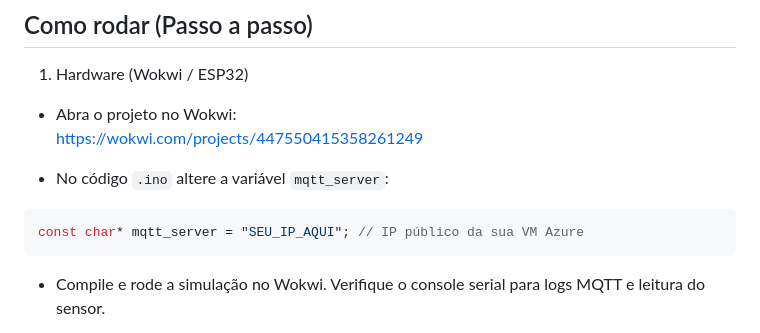
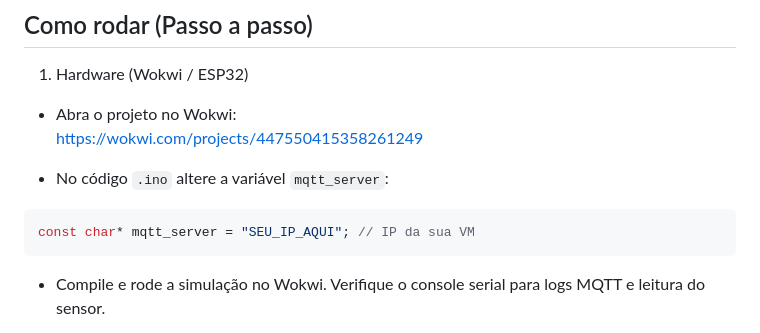
Before and after one commit to sambiokeka/SitGuard, a Markdown page: README.md, the part around the change. GitHub-like rendering.

````diff
--- a/README.md
+++ b/README.md
@@ -97,7 +97,7 @@ distancia_cm: número (cm)
 
 - No código `.ino` altere a variável `mqtt_server`:
 ```cpp
-const char* mqtt_server = "SEU_IP_AQUI"; // IP público da sua VM Azure
+const char* mqtt_server = "SEU_IP_AQUI"; // IP da sua VM
 ```
 
 - Compile e rode a simulação no Wokwi. Verifique o console serial para logs MQTT e leitura do sensor.
````
